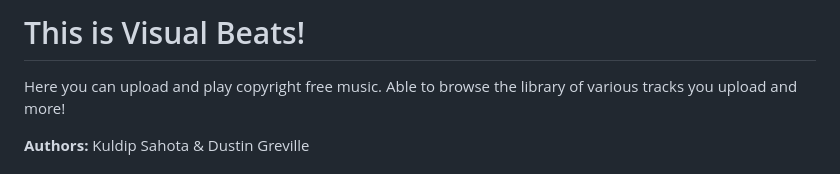
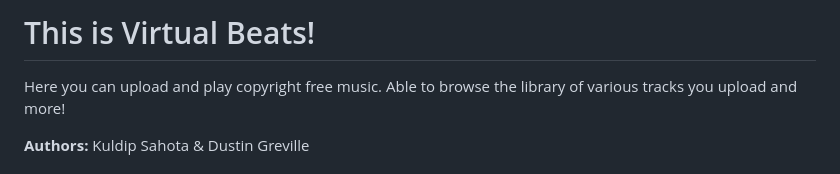
Before and after one commit to dustingreville/group-project, a Markdown page: README.md, the part around the change. Drawn GitHub-style.

Commit message:
Update README.md
Changed main header to say "Virtual" instead of "Visual"

```diff
--- a/README.md
+++ b/README.md
@@ -1,4 +1,4 @@
-# This is Visual Beats!
+# This is Virtual Beats!
 
 Here you can upload and play copyright free music. Able to browse the library of various tracks you upload and more!
 
```
